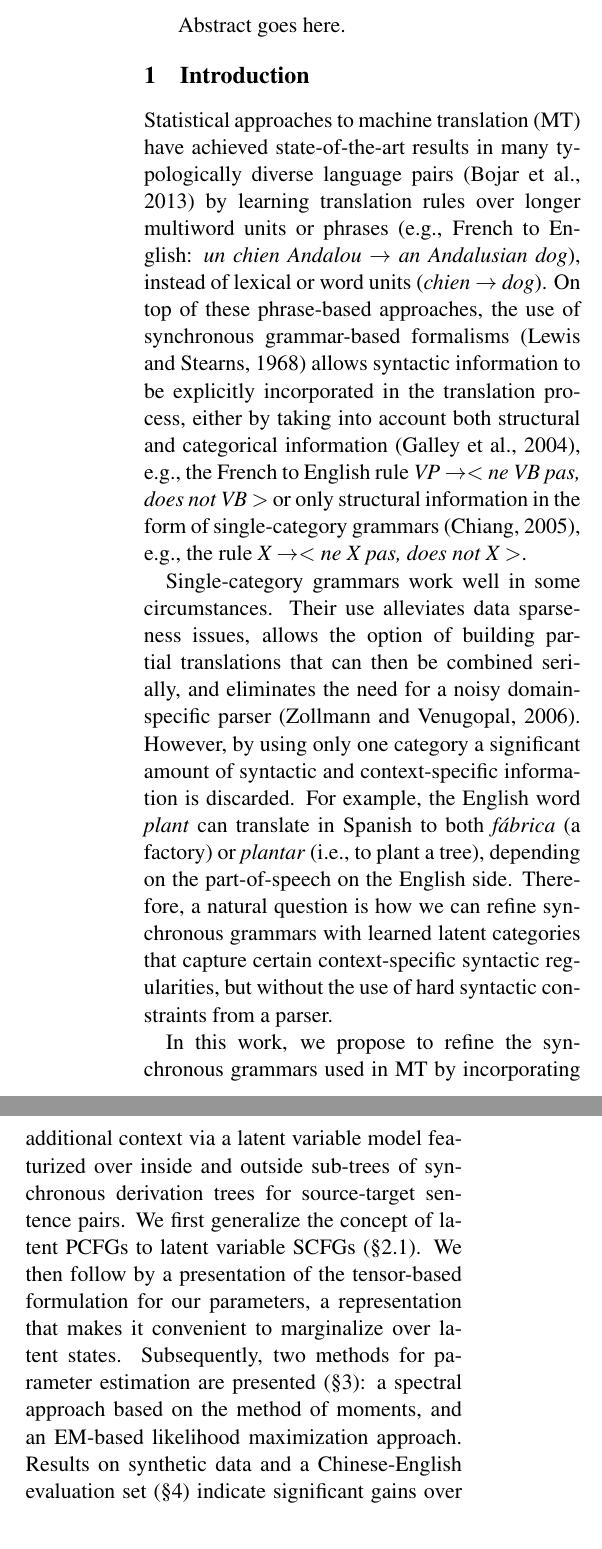
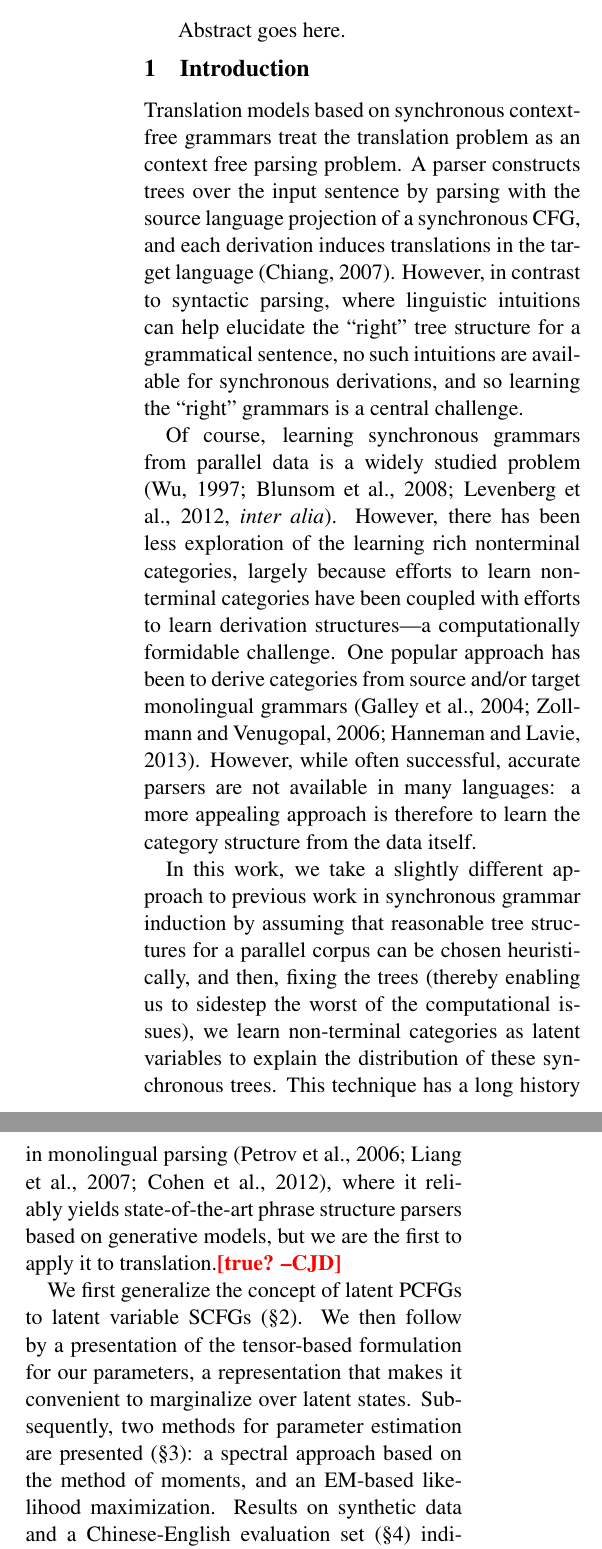
Before and after one commit to asaluja/spectral-scfg, a LaTeX paper (EMNLP2014/emnlp2014.tex): two parts of the columns of page 1 of 10, joined at a grey line, cut so that both start at the same text. Compiled offline with pdfLaTeX.

Commit message:
chris intro

```diff
--- a/EMNLP2014/emnlp2014.tex
+++ b/EMNLP2014/emnlp2014.tex
@@ -109,18 +109,26 @@
 \end{abstract}
 
 \section{Introduction}
-Statistical approaches to machine translation (MT) have achieved state-of-the-art results in many typologically diverse language pairs \cite{Bojar2013} by learning translation rules over longer multiword units or phrases (e.g., French to English: \emph{un chien Andalou} $\rightarrow$ \emph{an Andalusian dog}), instead of lexical or word units (\emph{chien} $\rightarrow$ \emph{dog}).
-On top of these phrase-based approaches, the use of synchronous grammar-based formalisms \cite{Lewis1968} allows syntactic information to be explicitly incorporated in the translation process, either by taking into account both structural and categorical information \cite{Galley2004}, e.g., the French to English rule \emph{VP $\rightarrow <$ ne VB pas, does not VB $>$} or only structural information in the form of single-category grammars \cite{Chiang2005}, e.g., the rule \emph{X $\rightarrow <$ ne X pas, does not X $>$}.
+Translation models based on synchronous context-free grammars treat the translation problem as an context free parsing problem. A parser constructs trees over the input sentence by parsing with the source language projection of a synchronous CFG, and each derivation induces translations in the target language \cite{Chiang2007}. However, in contrast to syntactic parsing, where linguistic intuitions can help elucidate the ``right'' tree structure for a grammatical sentence, no such intuitions are available for synchronous derivations, and so learning the ``right'' grammars is a central challenge.
+
+\ignore{
+ based on synchronous context-free grammars are state-of-the-art in many language pairs and widely studied. Most systems rely on vast inventories of translation rules about multiword phrases (e.g., French to English: \emph{un chien Andalou} $\rightarrow$ \emph{an Andalusian dog}) in addition to more minimal units (\emph{chien} $\rightarrow$ \emph{dog}).
+On top of these phrase-based approaches, the use of synchronous grammar-based formalisms \cite{Lewis1968} allows syntactic information to be explicitly incorporated in the translation process, either with category information \cite{Galley2004,SAMT,GregsTreeToStringStuff}, e.g., the French to English rule $\text{VP}\rightarrow \langle \textit{ne }\text{VB }\textit{pas}, \textit{does not }\text{VB}\rangle$ or only structural information in the form of single-category grammars \cite{Chiang2005}, e.g., the rule  $\text{X}\rightarrow \langle \textit{ne }\text{X }\textit{pas}, \textit{does not }\text{X}\rangle$.
 
 Single-category grammars work well in some circumstances.
 Their use alleviates data sparseness issues, allows the option of building partial translations that can then be combined serially, and eliminates the need for a noisy domain-specific parser \cite{Zollmann2006}.
 However, by using only one category a significant amount of syntactic and context-specific information is discarded.
 For example, the English word \emph{plant} can translate in Spanish to both \emph{f{\'a}brica} (a factory) or \emph{plantar} (i.e., to plant a tree), depending on the part-of-speech on the English side.
 Therefore, a natural question is how we can refine synchronous grammars with learned latent categories that capture certain context-specific syntactic regularities, but without the use of hard syntactic constraints from a parser.
+}
 
-In this work, we propose to refine the synchronous grammars used in MT by incorporating additional context via a latent variable model featurized over inside and outside sub-trees of synchronous derivation trees for source-target sentence pairs.
+Of course, learning synchronous grammars from parallel data is a widely studied problem \cite[\emph{inter alia}]{Wu1997,Blunsom2008,Levenberg2012}. However, there has been less exploration of the learning rich nonterminal categories, largely because efforts to learn non-terminal categories have been coupled with efforts to learn derivation structures---a computationally formidable challenge.  One popular approach has been to derive categories from source and/or target monolingual grammars \cite{Galley2004,Zollmann2006,Hanneman2013}. However, while often successful, accurate parsers are not available in many languages: a more appealing approach is therefore to learn the category structure from the data itself.
+
+In this work, we take a slightly different approach to previous work in synchronous grammar induction by assuming that reasonable tree structures for a parallel corpus can be chosen heuristically, and then, fixing the trees (thereby enabling us to sidestep the worst of the computational issues), we learn non-terminal categories as latent variables to explain the distribution of these synchronous trees. This technique has a long history in monolingual parsing \cite{Petrov2006,Liang2007,Cohen2012a}, where it reliably yields state-of-the-art phrase structure parsers based on generative models, but we are the first to apply it to translation.\cjd{true?}
+
+\ignore{Our approach refines single-category (``Heiro'') synchronous grammars by incorporating additional context via a latent variable model, featurized over inside and outside sub-trees of synchronous derivation trees for source-target sentence pairs.  }
 We first generalize the concept of latent PCFGs to latent variable SCFGs (\S\ref{sec:formalism}). We then follow by a presentation of the tensor-based formulation for our parameters, a representation that makes it convenient to marginalize over latent states.
-Subsequently, two methods for parameter estimation are presented (\S\ref{sec:estimation}): a spectral approach based on the method of moments, and an EM-based likelihood maximization approach.
+Subsequently, two methods for parameter estimation are presented (\S\ref{sec:estimation}): a spectral approach based on the method of moments, and an EM-based likelihood maximization.
 Results on synthetic data and a Chinese-English evaluation set (\S\ref{sec:evaluation}) indicate significant gains over baselines and point to the promise of using latent variable synchronous grammars in conjunction with a smaller, simpler set of rules instead of unwieldy and bloated grammars extracted via existing heuristics, where a large number of context-independent but un-generalizable rules are utilized.
 
 Hence, the hope is that this work promotes the move towards translation models that directly model the conditional likelihood of translation rules via (potentially feature-rich) latent variable models which leverage information contained in the synchronous tree structure, instead of relying on the heuristic relative frequency parameter estimates \cite{Koehn2003} from non-hierarchical phrase-based translation.
```
Also changed, not shown: EMNLP2014/bibliography.bib (+13 -0 lines), EMNLP2014/emnlp2014.tex (3 more changed lines).
